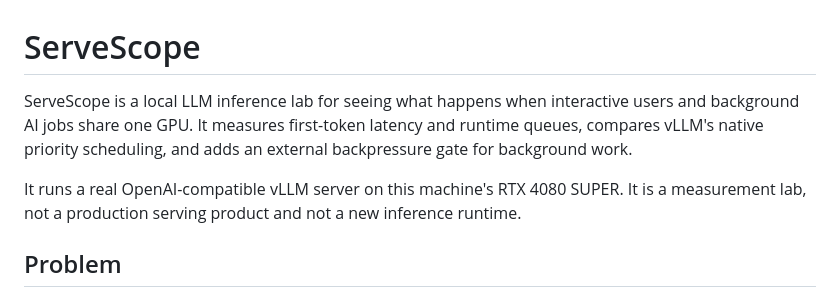
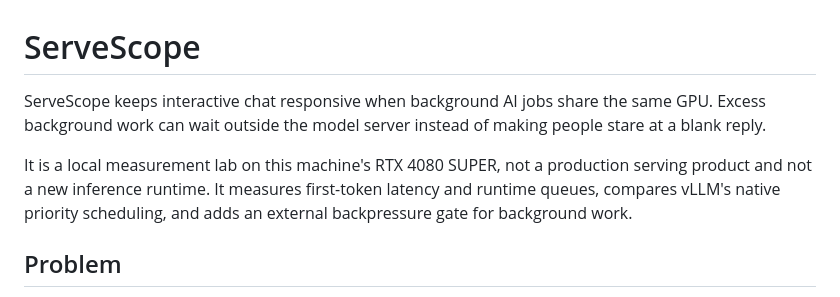
Before and after one commit to raiden-02/serve-scope, a Markdown page: README.md, the part around the change. GitHub-like rendering.

Commit message:
Redesign the demo around the shared-GPU story
Keep the same measurements. Make the interference path visible
without opening a docs page first.

```diff
--- a/README.md
+++ b/README.md
@@ -1,8 +1,8 @@
 # ServeScope
 
-ServeScope is a local LLM inference lab for seeing what happens when interactive users and background AI jobs share one GPU. It measures first-token latency and runtime queues, compares vLLM's native priority scheduling, and adds an external backpressure gate for background work.
+ServeScope keeps interactive chat responsive when background AI jobs share the same GPU. Excess background work can wait outside the model server instead of making people stare at a blank reply.
 
-It runs a real OpenAI-compatible vLLM server on this machine's RTX 4080 SUPER. It is a measurement lab, not a production serving product and not a new inference runtime.
+It is a local measurement lab on this machine's RTX 4080 SUPER, not a production serving product and not a new inference runtime. It measures first-token latency and runtime queues, compares vLLM's native priority scheduling, and adds an external backpressure gate for background work.
 
 ## Problem
 
```
Also changed, not shown: docs/demo.png, 5 other files.
